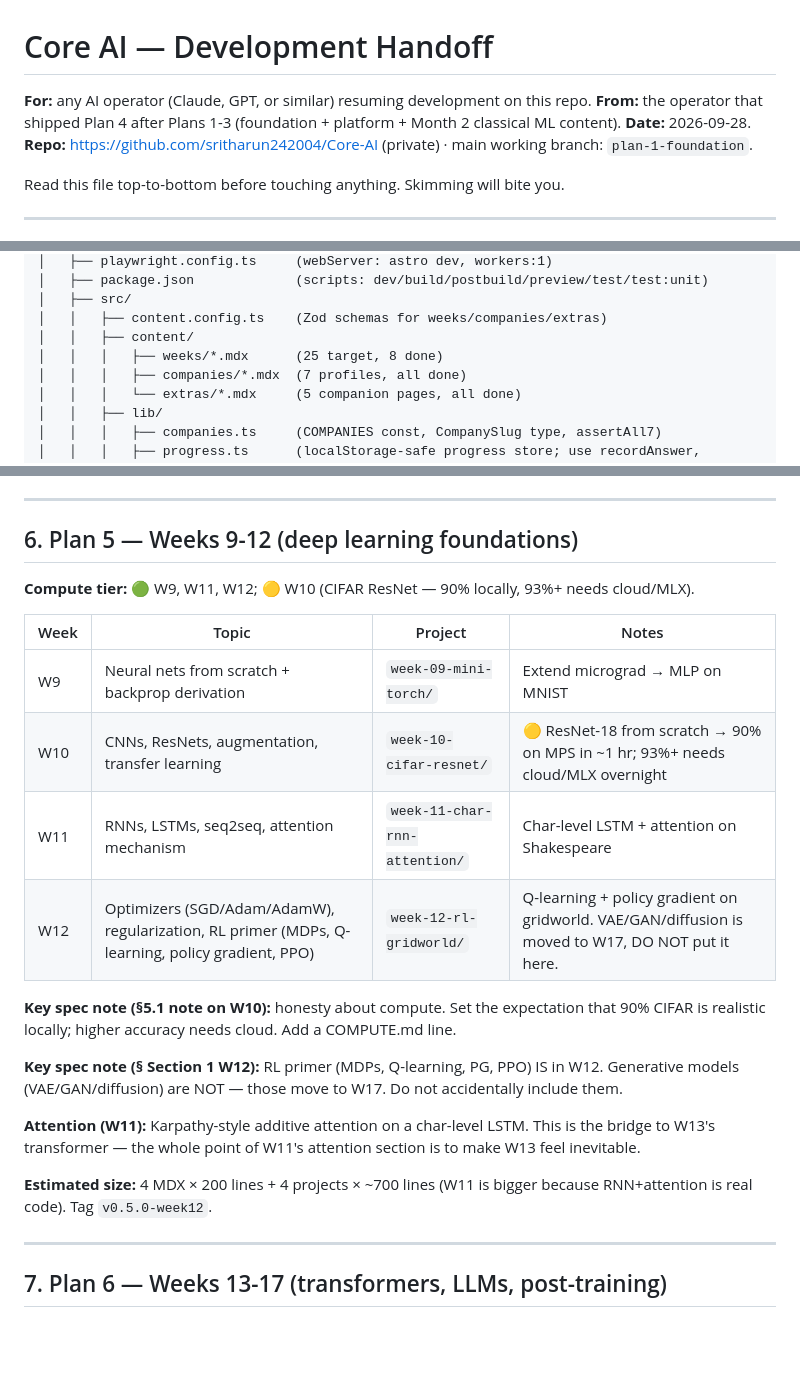
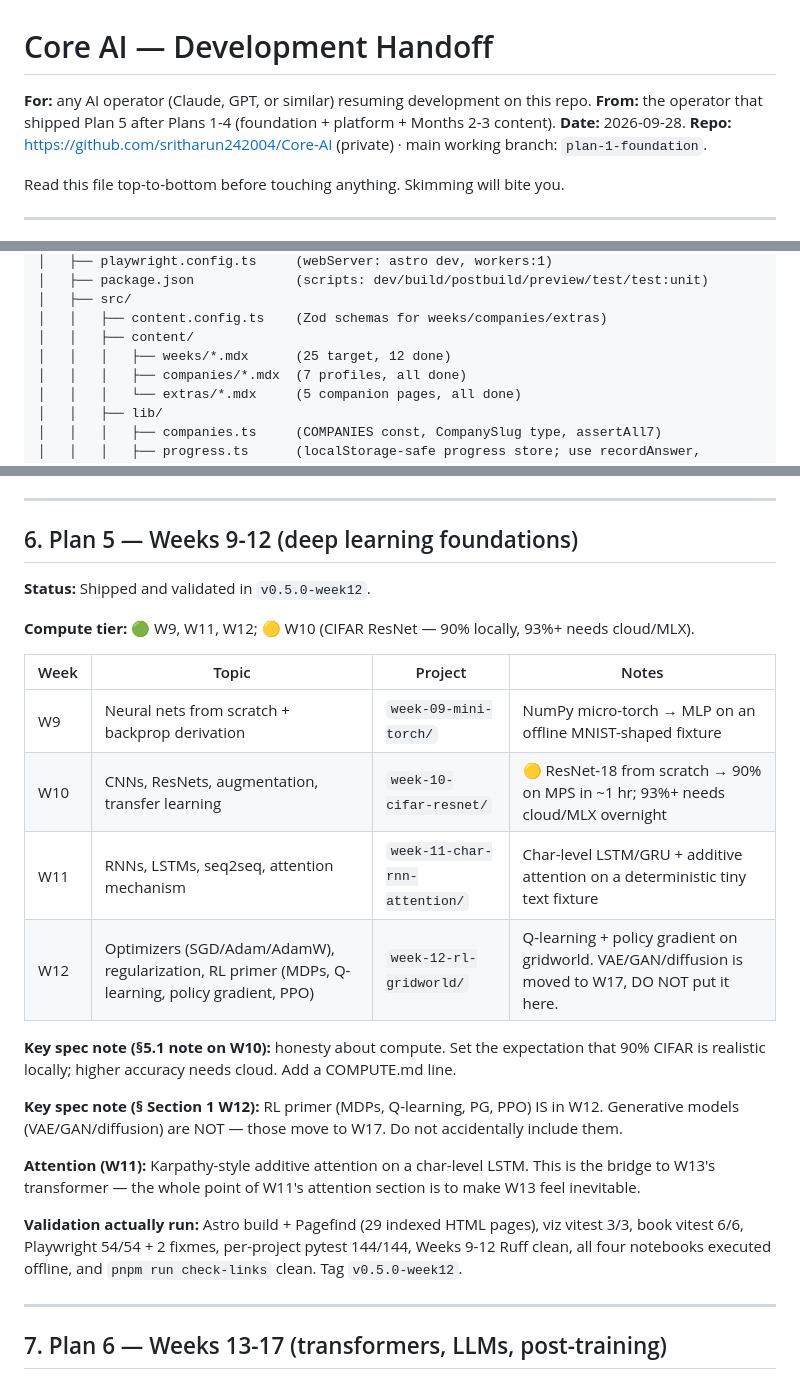
Before and after one commit to sritharun242004/Core-AI, a Markdown page: docs/superpowers/HANDOFF.md, 3 parts joined by grey strips. Rendered like a GitHub page; blank space fills up the shorter version.

```diff
--- a/docs/superpowers/HANDOFF.md
+++ b/docs/superpowers/HANDOFF.md
@@ -1,7 +1,7 @@
 # Core AI — Development Handoff
 
 **For:** any AI operator (Claude, GPT, or similar) resuming development on this repo.
-**From:** the operator that shipped Plan 4 after Plans 1-3 (foundation + platform + Month 2 classical ML content).
+**From:** the operator that shipped Plan 5 after Plans 1-4 (foundation + platform + Months 2-3 content).
 **Date:** 2026-09-28.
 **Repo:** https://github.com/sritharun242004/Core-AI (private) · main working branch: `plan-1-foundation`.
 
@@ -97,7 +97,7 @@ Core-AI/
 │   ├── src/
 │   │   ├── content.config.ts    (Zod schemas for weeks/companies/extras)
 │   │   ├── content/
-│   │   │   ├── weeks/*.mdx      (25 target, 8 done)
+│   │   │   ├── weeks/*.mdx      (25 target, 12 done)
 │   │   │   ├── companies/*.mdx  (7 profiles, all done)
 │   │   │   └── extras/*.mdx     (5 companion pages, all done)
 │   │   ├── lib/
@@ -196,13 +196,15 @@ Core-AI/
 
 ## 6. Plan 5 — Weeks 9-12 (deep learning foundations)
 
+**Status:** Shipped and validated in `v0.5.0-week12`.
+
 **Compute tier:** 🟢 W9, W11, W12; 🟡 W10 (CIFAR ResNet — 90% locally, 93%+ needs cloud/MLX).
 
 | Week | Topic | Project | Notes |
 |---|---|---|---|
-| W9 | Neural nets from scratch + backprop derivation | `week-09-mini-torch/` | Extend micrograd → MLP on MNIST |
+| W9 | Neural nets from scratch + backprop derivation | `week-09-mini-torch/` | NumPy micro-torch → MLP on an offline MNIST-shaped fixture |
 | W10 | CNNs, ResNets, augmentation, transfer learning | `week-10-cifar-resnet/` | 🟡 ResNet-18 from scratch → 90% on MPS in ~1 hr; 93%+ needs cloud/MLX overnight |
-| W11 | RNNs, LSTMs, seq2seq, attention mechanism | `week-11-char-rnn-attention/` | Char-level LSTM + attention on Shakespeare |
+| W11 | RNNs, LSTMs, seq2seq, attention mechanism | `week-11-char-rnn-attention/` | Char-level LSTM/GRU + additive attention on a deterministic tiny text fixture |
 | W12 | Optimizers (SGD/Adam/AdamW), regularization, RL primer (MDPs, Q-learning, policy gradient, PPO) | `week-12-rl-gridworld/` | Q-learning + policy gradient on gridworld. VAE/GAN/diffusion is moved to W17, DO NOT put it here. |
 
 **Key spec note (§5.1 note on W10):** honesty about compute. Set the expectation that 90% CIFAR is realistic locally; higher accuracy needs cloud. Add a COMPUTE.md line.
@@ -211,7 +213,7 @@ Core-AI/
 
 **Attention (W11):** Karpathy-style additive attention on a char-level LSTM. This is the bridge to W13's transformer — the whole point of W11's attention section is to make W13 feel inevitable.
 
-**Estimated size:** 4 MDX × 200 lines + 4 projects × ~700 lines (W11 is bigger because RNN+attention is real code). Tag `v0.5.0-week12`.
+**Validation actually run:** Astro build + Pagefind (29 indexed HTML pages), viz vitest 3/3, book vitest 6/6, Playwright 54/54 + 2 fixmes, per-project pytest 144/144, Weeks 9-12 Ruff clean, all four notebooks executed offline, and `pnpm run check-links` clean. Tag `v0.5.0-week12`.
 
 ---
 
```
Also changed, not shown: other parts of docs/superpowers/HANDOFF.md (+14 -10 lines).
